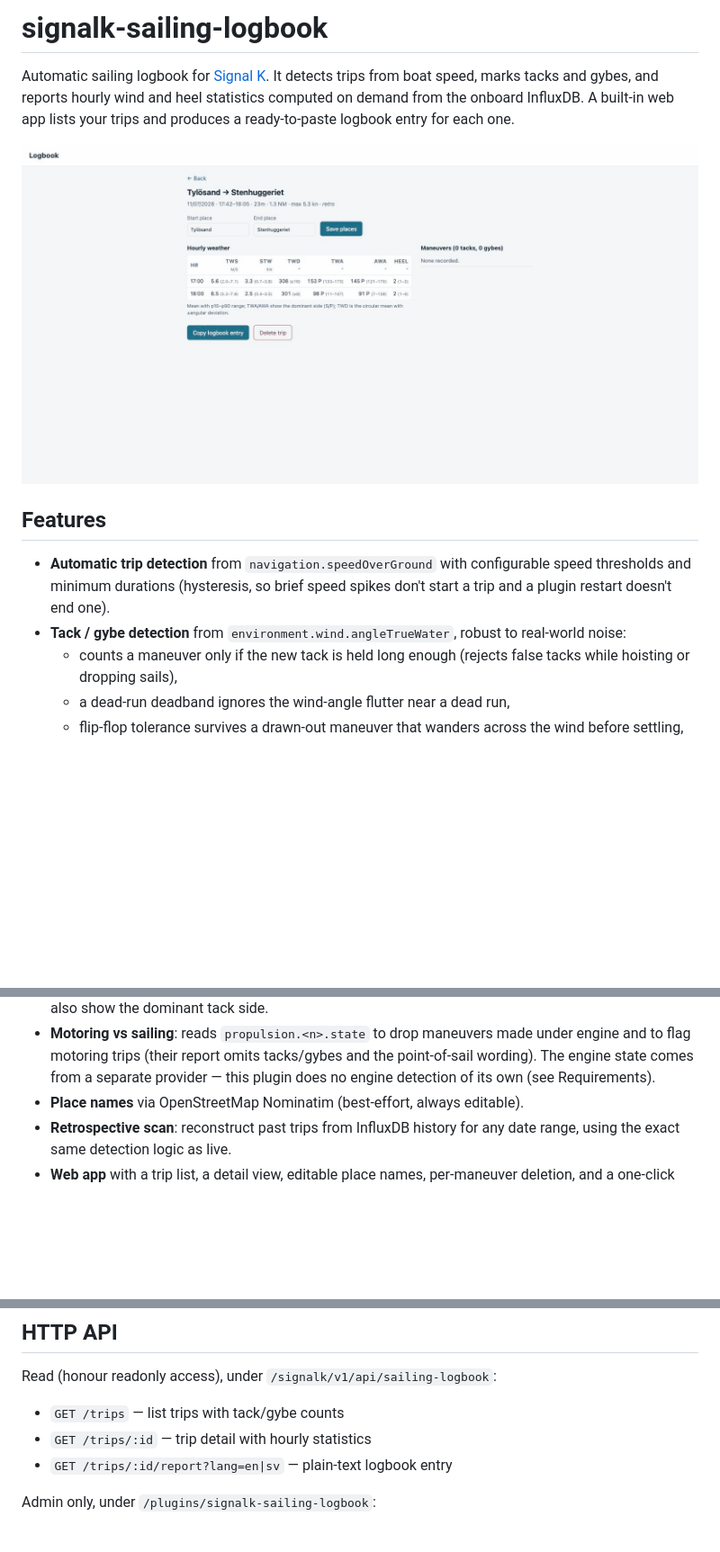
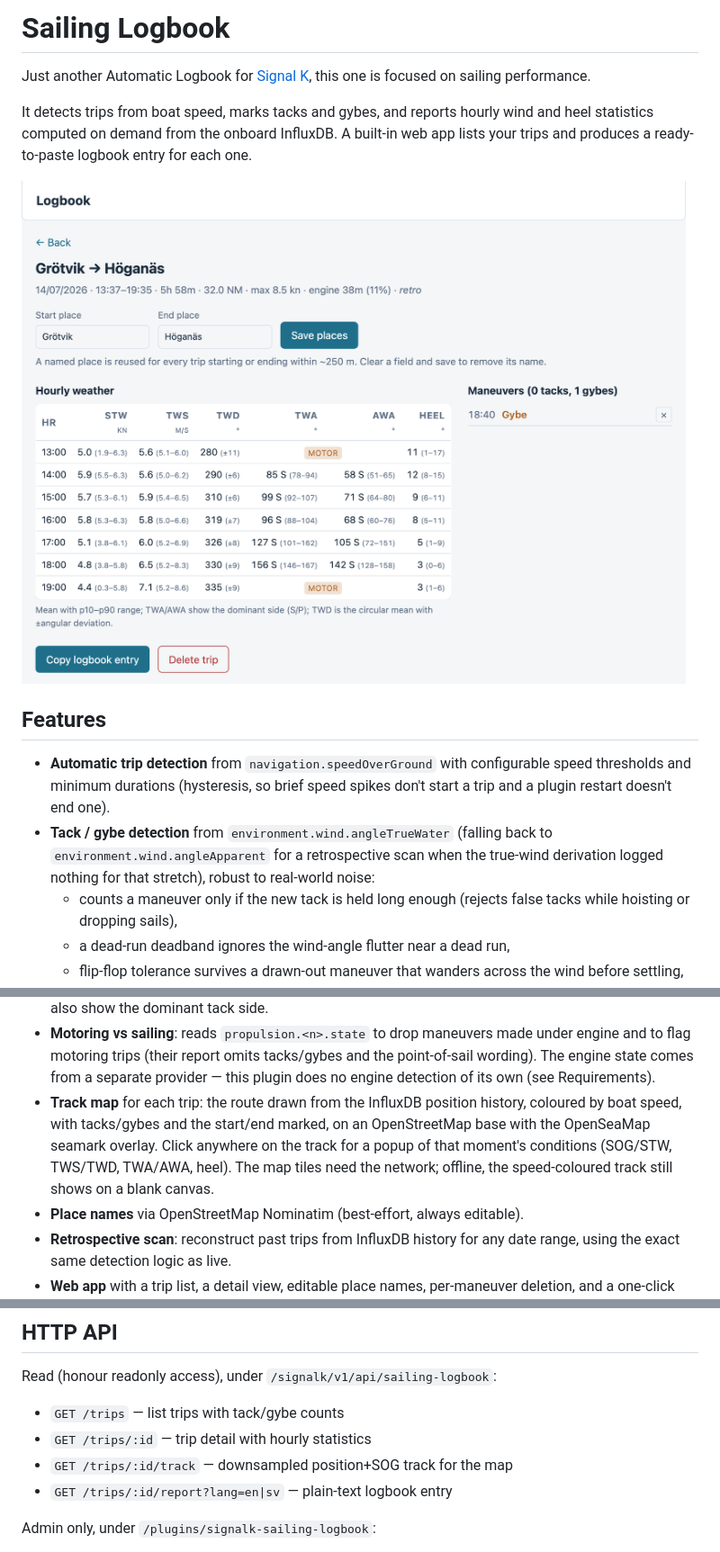
Before and after one commit to johansolve/signalk-sailing-logbook, a Markdown page: README.md, 3 parts joined by grey strips. Shown at 90% size. Drawn GitHub-style; pictures changed too: docs/screenshot.gif (deleted), docs/screenshot.png (added); blank space fills up the shorter version.

```diff
--- a/README.md
+++ b/README.md
@@ -1,19 +1,23 @@
-# signalk-sailing-logbook
+# Sailing Logbook
 
-Automatic sailing logbook for [Signal K](https://signalk.org/). It detects trips
-from boat speed, marks tacks and gybes, and reports hourly wind and heel
-statistics computed on demand from the onboard InfluxDB. A built-in web app lists
-your trips and produces a ready-to-paste logbook entry for each one.
+Just another Automatic Logbook for [Signal K](https://signalk.org/), this one is
+focused on sailing performance.
 
-![The web app: trip list and a trip detail with hourly weather](docs/screenshot.gif)
+It detects trips from boat speed, marks tacks and gybes, and reports hourly wind
+and heel statistics computed on demand from the onboard InfluxDB. A built-in web
+app lists your trips and produces a ready-to-paste logbook entry for each one.
+
+![The web app: a trip detail with hourly weather, motoring hours and maneuvers](docs/screenshot.png)
 
 ## Features
 
 - **Automatic trip detection** from `navigation.speedOverGround` with configurable
   speed thresholds and minimum durations (hysteresis, so brief speed spikes don't
   start a trip and a plugin restart doesn't end one).
-- **Tack / gybe detection** from `environment.wind.angleTrueWater`, robust to
-  real-world noise:
+- **Tack / gybe detection** from `environment.wind.angleTrueWater` (falling back
+  to `environment.wind.angleApparent` for a retrospective scan when the
+  true-wind derivation logged nothing for that stretch), robust to real-world
+  noise:
   - counts a maneuver only if the new tack is held long enough (rejects false
     tacks while hoisting or dropping sails),
   - a dead-run deadband ignores the wind-angle flutter near a dead run,
@@ -32,6 +36,12 @@ your trips and produces a ready-to-paste logbook entry for each one.
   under engine and to flag motoring trips (their report omits tacks/gybes and the
   point-of-sail wording). The engine state comes from a separate provider — this
   plugin does no engine detection of its own (see Requirements).
+- **Track map** for each trip: the route drawn from the InfluxDB position
+  history, coloured by boat speed, with tacks/gybes and the start/end marked, on
+  an OpenStreetMap base with the OpenSeaMap seamark overlay. Click anywhere on
+  the track for a popup of that moment's conditions (SOG/STW, TWS/TWD, TWA/AWA,
+  heel). The map tiles need the network; offline, the speed-coloured track still
+  shows on a blank canvas.
 - **Place names** via OpenStreetMap Nominatim (best-effort, always editable).
 - **Retrospective scan**: reconstruct past trips from InfluxDB history for any
   date range, using the exact same detection logic as live.
@@ -108,6 +118,7 @@ Read (honour readonly access), under `/signalk/v1/api/sailing-logbook`:
 
 - `GET /trips` — list trips with tack/gybe counts
 - `GET /trips/:id` — trip detail with hourly statistics
+- `GET /trips/:id/track` — downsampled position+SOG track for the map
 - `GET /trips/:id/report?lang=en|sv` — plain-text logbook entry
 
 Admin only, under `/plugins/signalk-sailing-logbook`:
```
Also changed, not shown: 17 other files.
